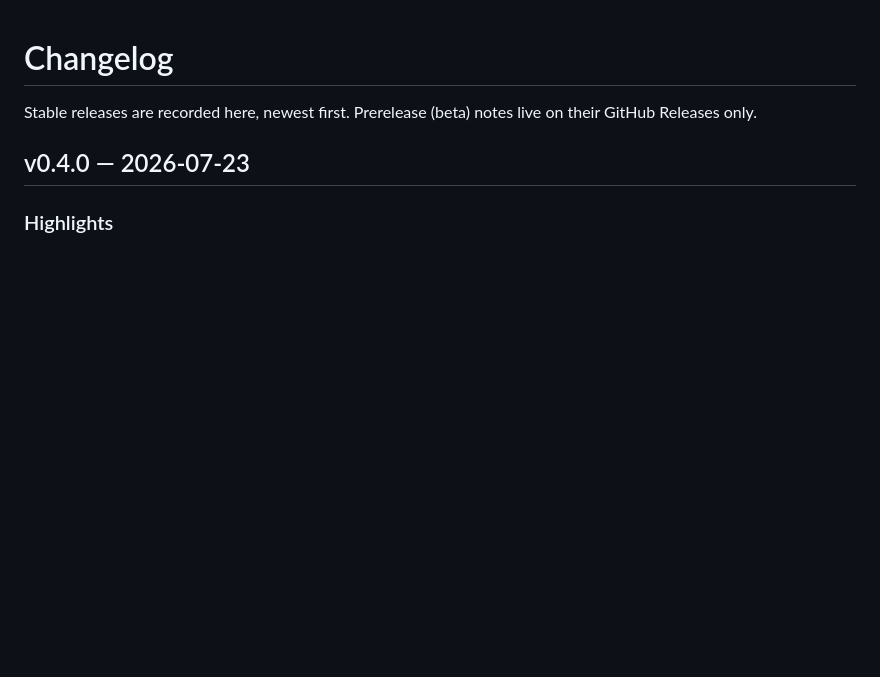
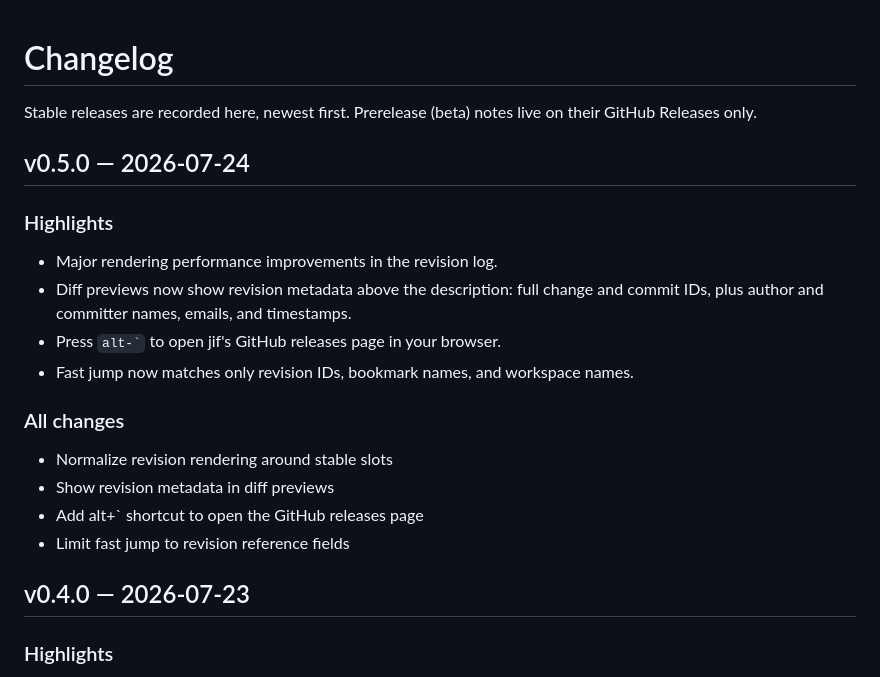
Before and after one commit to jrpat/jif, a Markdown page: CHANGELOG.md, the part around the change. Rendered like a GitHub page; blank space fills up the shorter version.

Commit message:
Release v0.5.0

```diff
--- a/CHANGELOG.md
+++ b/CHANGELOG.md
@@ -2,6 +2,22 @@
 
 Stable releases are recorded here, newest first. Prerelease (beta) notes live
 on their GitHub Releases only.
+
+## v0.5.0 — 2026-07-24
+
+### Highlights
+
+- Major rendering performance improvements in the revision log.
+- Diff previews now show revision metadata above the description: full change and commit IDs, plus author and committer names, emails, and timestamps.
+- Press `` alt-` `` to open jif's GitHub releases page in your browser.
+- Fast jump now matches only revision IDs, bookmark names, and workspace names.
+
+### All changes
+
+- Normalize revision rendering around stable slots
+- Show revision metadata in diff previews
+- Add alt+` shortcut to open the GitHub releases page
+- Limit fast jump to revision reference fields
 
 ## v0.4.0 — 2026-07-23
 
```
